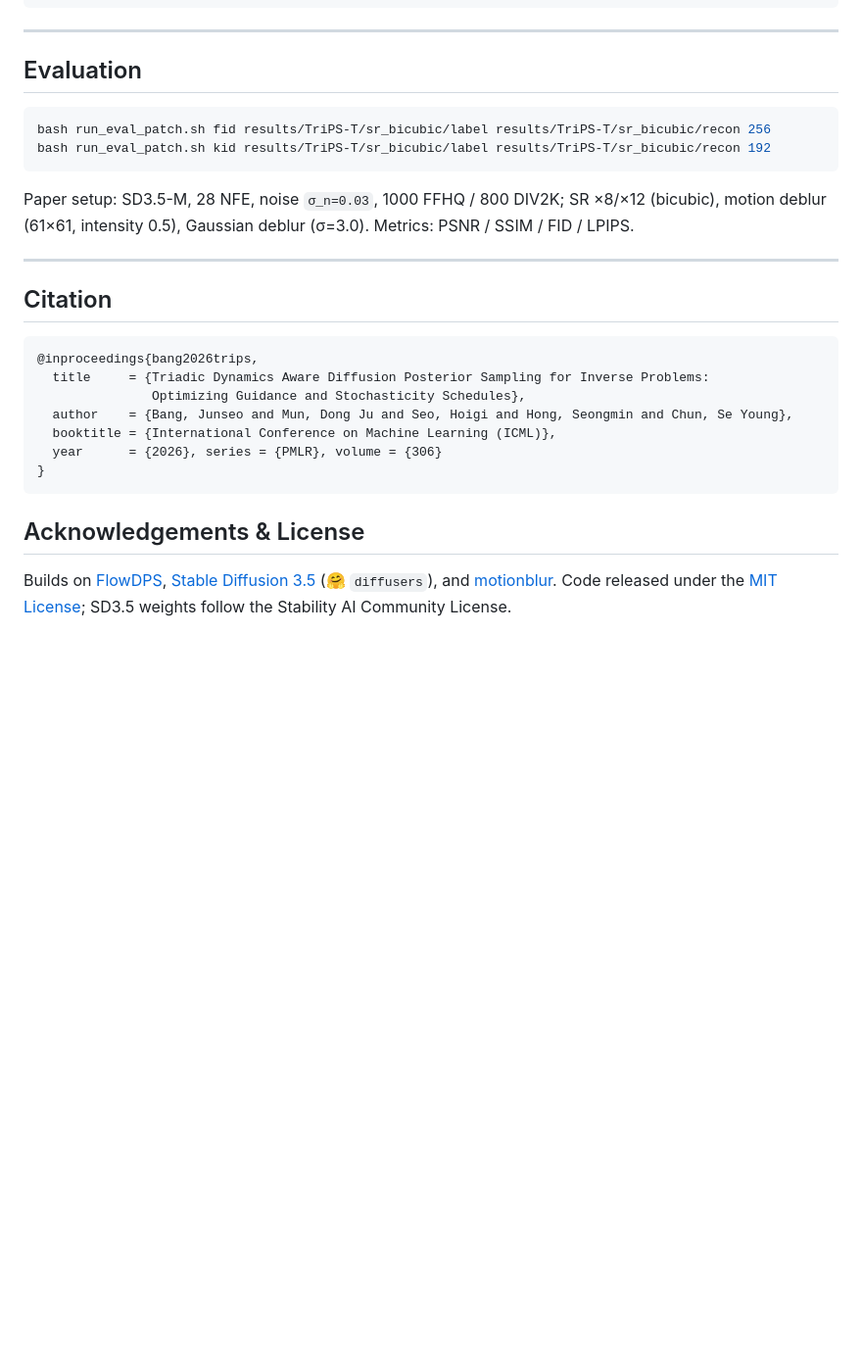
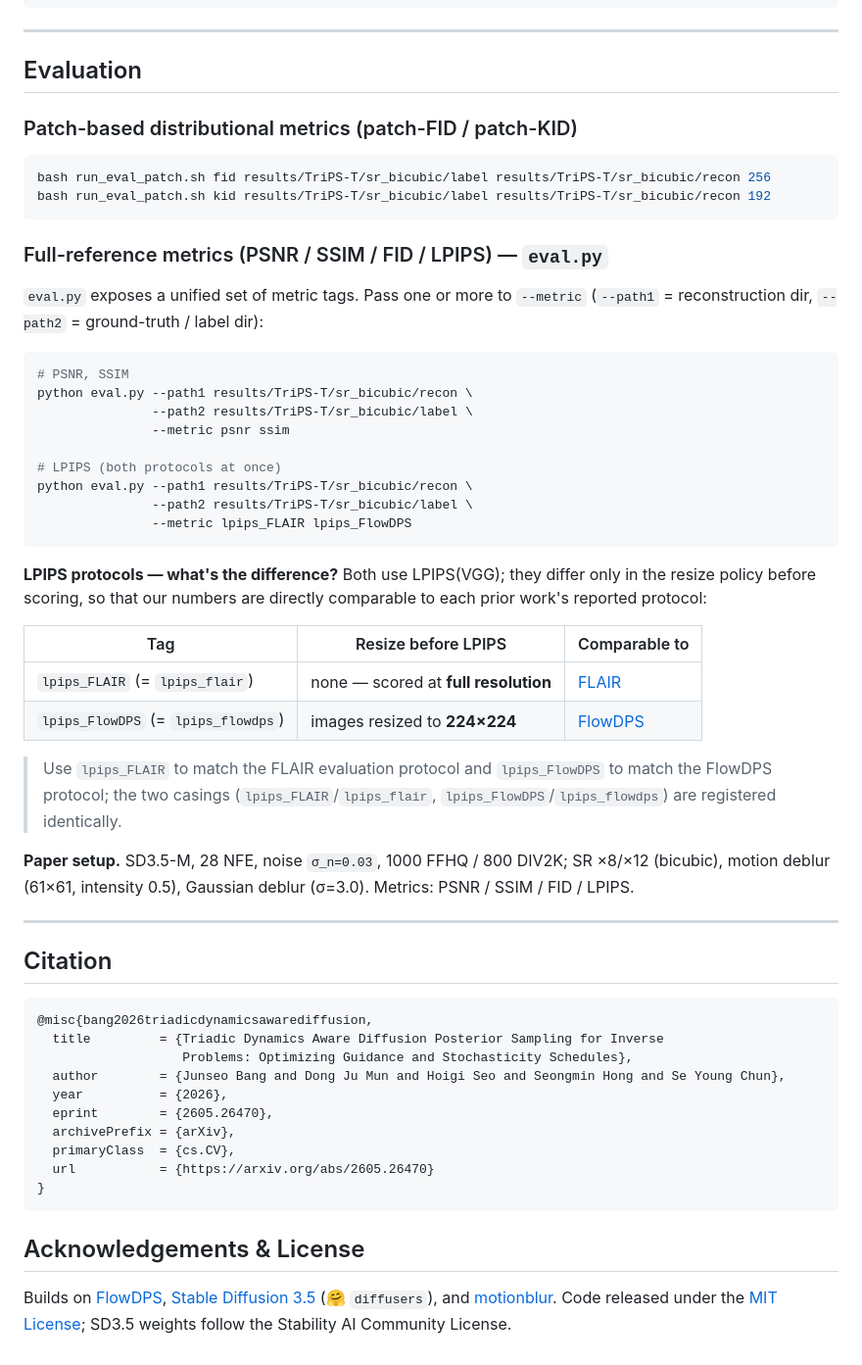
Before and after one commit to mundongju/TriPS, a Markdown page: README.md, the part around one of its changes. Shown at 98% size. GitHub-like rendering; blank space fills up the shorter version.

````diff
--- a/README.md
+++ b/README.md
@@ -125,27 +163,57 @@ bash run_train.sh 1                        # see TriPS_G/README.md
 
 ## Evaluation
 
+### Patch-based distributional metrics (patch-FID / patch-KID)
+
 ```bash
 bash run_eval_patch.sh fid results/TriPS-T/sr_bicubic/label results/TriPS-T/sr_bicubic/recon 256
 bash run_eval_patch.sh kid results/TriPS-T/sr_bicubic/label results/TriPS-T/sr_bicubic/recon 192
 ```
 
-Paper setup: SD3.5-M, 28 NFE, noise `σ_n=0.03`, 1000 FFHQ / 800 DIV2K; SR ×8/×12 (bicubic), motion deblur (61×61, intensity 0.5), Gaussian deblur (σ=3.0). Metrics: PSNR / SSIM / FID / LPIPS.
+### Full-reference metrics (PSNR / SSIM / FID / LPIPS) — `eval.py`
+
+`eval.py` exposes a unified set of metric tags. Pass one or more to `--metric` (`--path1` = reconstruction dir, `--path2` = ground-truth / label dir):
+
+```bash
+# PSNR, SSIM
+python eval.py --path1 results/TriPS-T/sr_bicubic/recon \
+               --path2 results/TriPS-T/sr_bicubic/label \
+               --metric psnr ssim
+
+# LPIPS (both protocols at once)
+python eval.py --path1 results/TriPS-T/sr_bicubic/recon \
+               --path2 results/TriPS-T/sr_bicubic/label \
+               --metric lpips_FLAIR lpips_FlowDPS
+```
+
+**LPIPS protocols — what's the difference?** Both use LPIPS(VGG); they differ only in the resize policy before scoring, so that our numbers are directly comparable to each prior work's reported protocol:
+
+| Tag | Resize before LPIPS | Comparable to |
+|---|---|---|
+| `lpips_FLAIR` (= `lpips_flair`) | none — scored at **full resolution** | [FLAIR](https://github.com/prs-eth/FLAIR/) |
+| `lpips_FlowDPS` (= `lpips_flowdps`) | images resized to **224×224** | [FlowDPS](https://github.com/FlowDPS-Inverse/FlowDPS/tree/main) |
+
+> Use `lpips_FLAIR` to match the FLAIR evaluation protocol and `lpips_FlowDPS` to match the FlowDPS protocol; the two casings (`lpips_FLAIR`/`lpips_flair`, `lpips_FlowDPS`/`lpips_flowdps`) are registered identically.
+
+**Paper setup.** SD3.5-M, 28 NFE, noise `σ_n=0.03`, 1000 FFHQ / 800 DIV2K; SR ×8/×12 (bicubic), motion deblur (61×61, intensity 0.5), Gaussian deblur (σ=3.0). Metrics: PSNR / SSIM / FID / LPIPS.
 
 ---
 
 ## Citation
 
 ```bibtex
-@inproceedings{bang2026trips,
-  title     = {Triadic Dynamics Aware Diffusion Posterior Sampling for Inverse Problems:
-               Optimizing Guidance and Stochasticity Schedules},
-  author    = {Bang, Junseo and Mun, Dong Ju and Seo, Hoigi and Hong, Seongmin and Chun, Se Young},
-  booktitle = {International Conference on Machine Learning (ICML)},
-  year      = {2026}, series = {PMLR}, volume = {306}
+@misc{bang2026triadicdynamicsawarediffusion,
+  title         = {Triadic Dynamics Aware Diffusion Posterior Sampling for Inverse
+                   Problems: Optimizing Guidance and Stochasticity Schedules},
+  author        = {Junseo Bang and Dong Ju Mun and Hoigi Seo and Seongmin Hong and Se Young Chun},
+  year          = {2026},
+  eprint        = {2605.26470},
+  archivePrefix = {arXiv},
+  primaryClass  = {cs.CV},
+  url           = {https://arxiv.org/abs/2605.26470}
 }
 ```
 
-## Acknowledgements & License
+## Acknowledgements &amp; License
 
 Builds on [FlowDPS](https://github.com/FlowDPS-Inverse/FlowDPS), [Stable Diffusion 3.5](https://huggingface.co/stabilityai/stable-diffusion-3.5-medium) (🤗 `diffusers`), and [motionblur](https://github.com/LeviBorodenko/motionblur). Code released under the [MIT License](LICENSE); SD3.5 weights follow the Stability AI Community License.
````
Also changed, not shown: other parts of README.md (+56 -18 lines).
